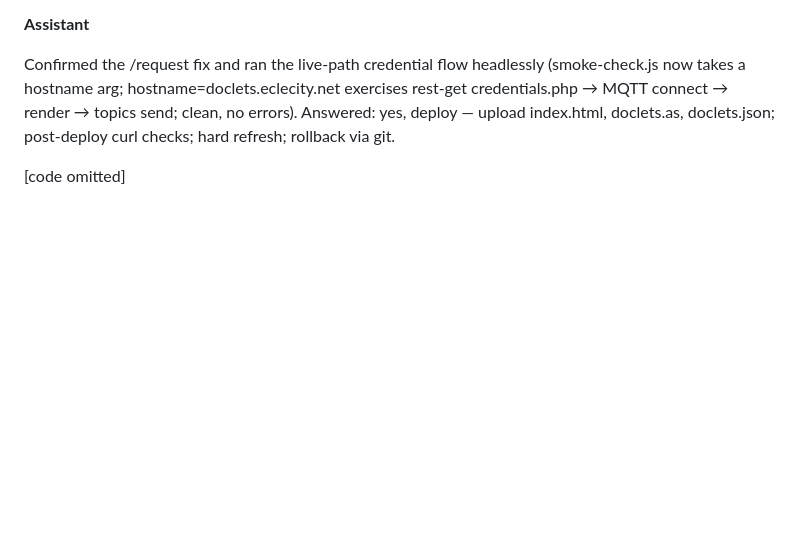
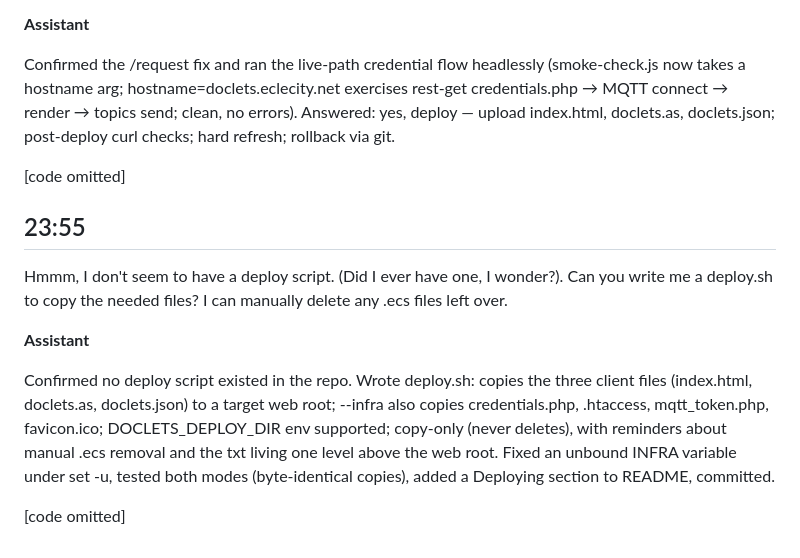
Before and after one commit to easycoder/doclets, a Markdown page: conversation/001.md, the part around the change. GitHub-like rendering; blank space fills up the shorter version.

```diff
--- a/conversation/001.md
+++ b/conversation/001.md
@@ -82,3 +82,13 @@ Yes, it was /request that was causing the problem. I've removed the diagnostic i
 Confirmed the /request fix and ran the live-path credential flow headlessly (smoke-check.js now takes a hostname arg; hostname=doclets.eclecity.net exercises rest-get credentials.php → MQTT connect → render → topics send; clean, no errors). Answered: yes, deploy — upload index.html, doclets.as, doclets.json; post-deploy curl checks; hard refresh; rollback via git.
 
 [code omitted]
+
+## 23:55
+
+Hmmm, I don't seem to have a deploy script. (Did I ever have one, I wonder?). Can you write me a deploy.sh to copy the needed files? I can manually delete any .ecs files left over.
+
+**Assistant**
+
+Confirmed no deploy script existed in the repo. Wrote deploy.sh: copies the three client files (index.html, doclets.as, doclets.json) to a target web root; --infra also copies credentials.php, .htaccess, mqtt_token.php, favicon.ico; DOCLETS_DEPLOY_DIR env supported; copy-only (never deletes), with reminders about manual .ecs removal and the txt living one level above the web root. Fixed an unbound INFRA variable under set -u, tested both modes (byte-identical copies), added a Deploying section to README, committed.
+
+[code omitted]
```
